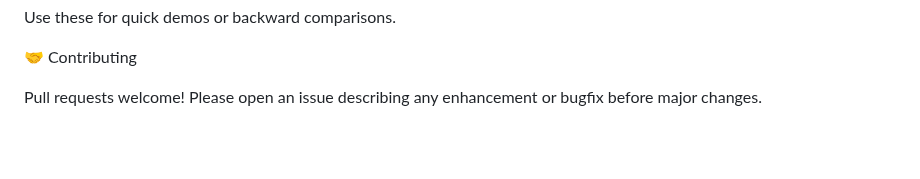
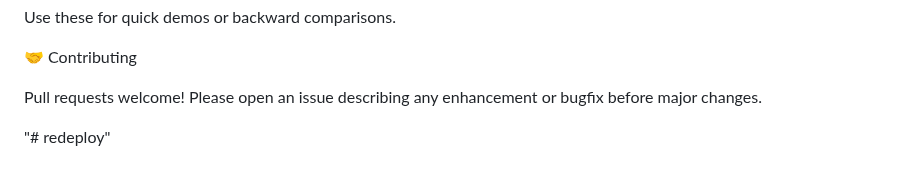
Before and after one commit to Youranalyst-coder/twitter-sentiment-analysis, a Markdown page: README.md, the part around the change. Rendered like a GitHub page; blank space fills up the shorter version.

```diff
--- a/README.md
+++ b/README.md
@@ -180,3 +180,5 @@ Use these for quick demos or backward comparisons.
 
 Pull requests welcome!
 Please open an issue describing any enhancement or bugfix before major changes.
+
+"# redeploy"
```
